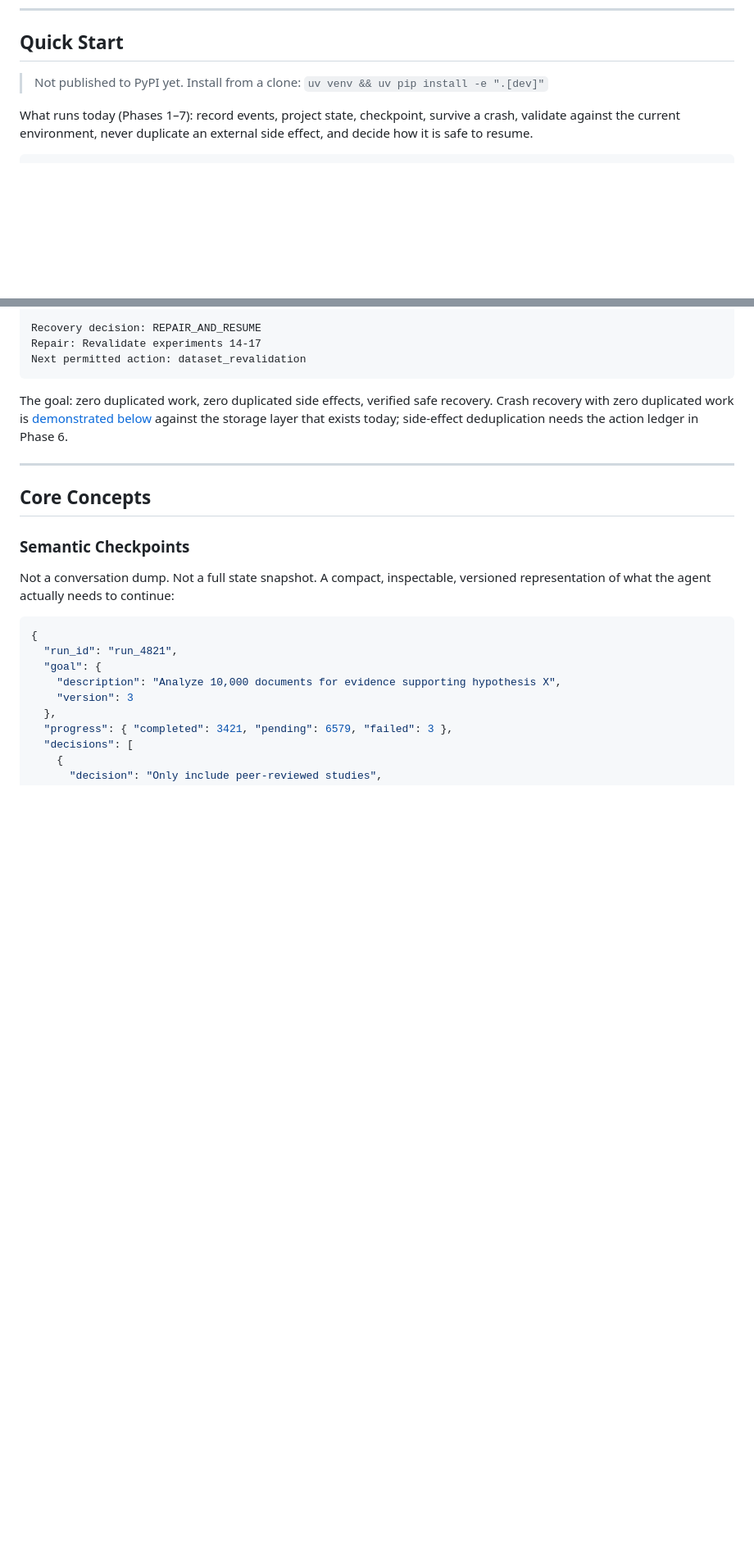
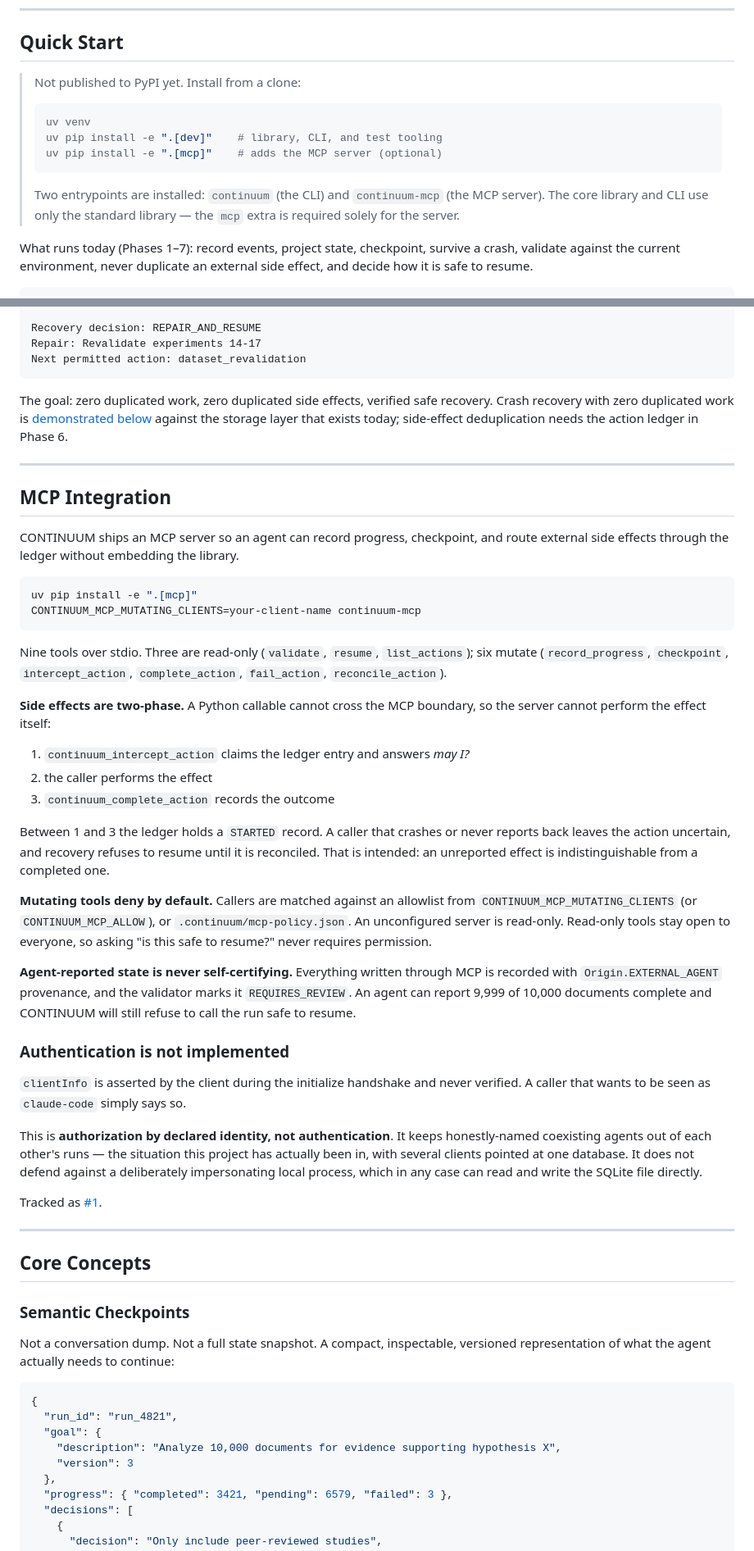
Before and after one commit to Amiirhosseini/CONTINUUM, a Markdown page: README.md, 2 parts joined by grey strips. Shown at 82% size. Drawn GitHub-style; blank space fills up the shorter version.

Commit message:
docs(readme): document MCP integration and known limitations
The README previously had no mention of the MCP server, the [mcp] extra,
or the continuum-mcp entrypoint, and the only two runnable proofs of the
system's guarantees (examples/crash_recovery_agent.py and
scripts/mcp_smoke.py) were not referenced anywhere.

Adds:
- an MCP Integration section covering the nine tools, two-phase side
  effect interception, deny-by-default authorization, and the open
  authentication limitation (issue #1)
- a Known Limitations section naming issues #1 and #2 and linking to
  STATUS.md for the full verified/believed/neither account
- the runnable proof pointer in Quick Start
- the [mcp] extra and both entrypoints in the install line
- a three-part differentiator paragraph near the problem statement
- retitled CONTINUUM-Bench as design-only, disclaimer moved to top

Refs #1

````diff
--- a/README.md
+++ b/README.md
@@ -79,7 +81,17 @@ CONTINUUM separates **LLM context** (temporary) from **durable task state** (per
 
 ## Quick Start
 
-> Not published to PyPI yet. Install from a clone: `uv venv && uv pip install -e ".[dev]"`
+> Not published to PyPI yet. Install from a clone:
+>
+> ```bash
+> uv venv
+> uv pip install -e ".[dev]"    # library, CLI, and test tooling
+> uv pip install -e ".[mcp]"    # adds the MCP server (optional)
+> ```
+>
+> Two entrypoints are installed: `continuum` (the CLI) and `continuum-mcp`
+> (the MCP server). The core library and CLI use only the standard library —
+> the `mcp` extra is required solely for the server.
 
 What runs today (Phases 1–7): record events, project state, checkpoint, survive a crash, validate against the current environment, never duplicate an external side effect, and decide how it is safe to resume.
 
@@ -153,6 +187,58 @@ Next permitted action: dataset_revalidation
 The goal: zero duplicated work, zero duplicated side effects, verified safe recovery. Crash recovery
 with zero duplicated work is [demonstrated below](#durable-storage-phase-3--complete) against the
 storage layer that exists today; side-effect deduplication needs the action ledger in Phase 6.
+
+---
+
+## MCP Integration
+
+CONTINUUM ships an MCP server so an agent can record progress, checkpoint, and
+route external side effects through the ledger without embedding the library.
+
+```bash
+uv pip install -e ".[mcp]"
+CONTINUUM_MCP_MUTATING_CLIENTS=your-client-name continuum-mcp
+```
+
+Nine tools over stdio. Three are read-only (`validate`, `resume`,
+`list_actions`); six mutate (`record_progress`, `checkpoint`,
+`intercept_action`, `complete_action`, `fail_action`, `reconcile_action`).
+
+**Side effects are two-phase.** A Python callable cannot cross the MCP
+boundary, so the server cannot perform the effect itself:
+
+1. `continuum_intercept_action` claims the ledger entry and answers *may I?*
+2. the caller performs the effect
+3. `continuum_complete_action` records the outcome
+
+Between 1 and 3 the ledger holds a `STARTED` record. A caller that crashes or
+never reports back leaves the action uncertain, and recovery refuses to resume
+until it is reconciled. That is intended: an unreported effect is
+indistinguishable from a completed one.
+
+**Mutating tools deny by default.** Callers are matched against an allowlist
+from `CONTINUUM_MCP_MUTATING_CLIENTS` (or `CONTINUUM_MCP_ALLOW`), or
+`.continuum/mcp-policy.json`. An unconfigured server is read-only. Read-only
+tools stay open to everyone, so asking "is this safe to resume?" never requires
+permission.
+
+**Agent-reported state is never self-certifying.** Everything written through
+MCP is recorded with `Origin.EXTERNAL_AGENT` provenance, and the validator marks
+it `REQUIRES_REVIEW`. An agent can report 9,999 of 10,000 documents complete and
+CONTINUUM will still refuse to call the run safe to resume.
+
+### Authentication is not implemented
+
+`clientInfo` is asserted by the client during the initialize handshake and
+never verified. A caller that wants to be seen as `claude-code` simply says so.
+
+This is **authorization by declared identity, not authentication**. It keeps
+honestly-named coexisting agents out of each other's runs — the situation this
+project has actually been in, with several clients pointed at one database. It
+does not defend against a deliberately impersonating local process, which in any
+case can read and write the SQLite file directly.
+
+Tracked as [#1](https://github.com/Cyrax321/CONTINUUM/issues/1).
 
 ---
 
````
Also changed, not shown: other parts of README.md (+39 -4 lines).
